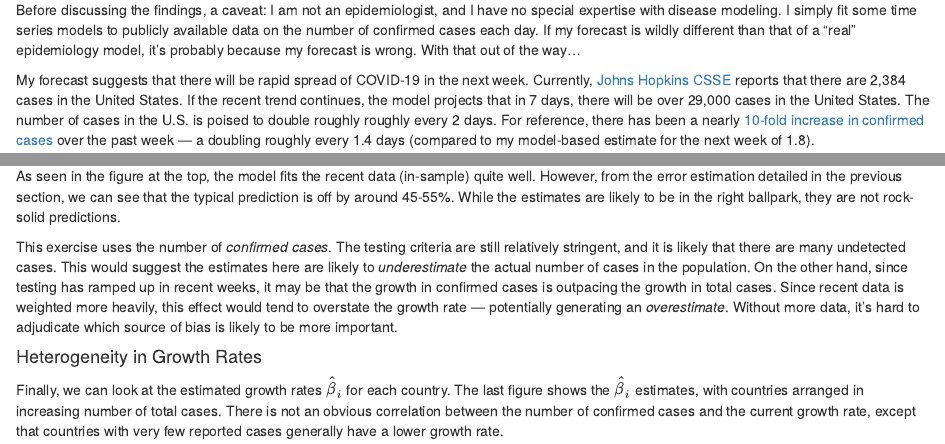
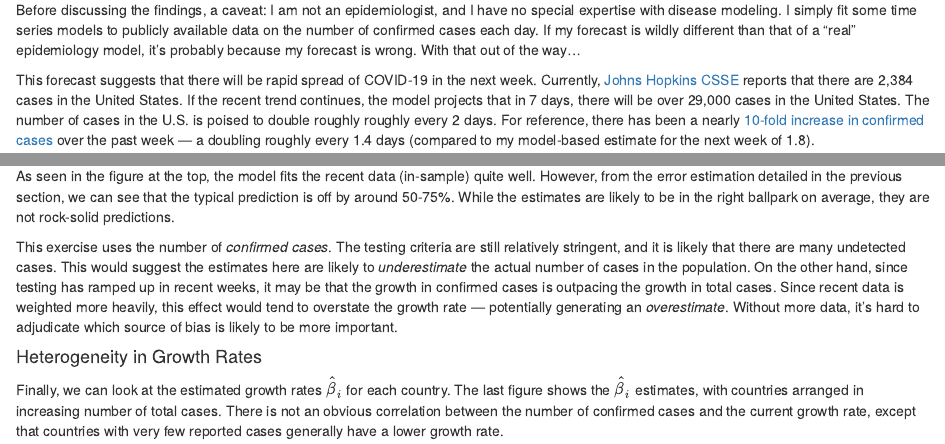
Before and after one commit to wpmarble/wpmarble.github.io, an R Markdown document (blog/2020-03/covid-19-projections.Rmd): the page in a window 1100 px wide, from 1060 px down, and a second part further down, joined at a grey line. The pictures show the output file blog/2020-03/covid-19-projections.html that the author committed with the source, opened offline.

Commit message:
small update 2

```diff
--- a/blog/2020-03/covid-19-projections.Rmd
+++ b/blog/2020-03/covid-19-projections.Rmd
@@ -70,7 +70,7 @@ Before discussing the findings, a caveat: I am not an epidemiologist, and I have
 
 
 
-My forecast suggests that there will be rapid spread of COVID-19 in the next week. Currently, [Johns Hopkins CSSE](https://github.com/CSSEGISandData) reports that there are `r us.current.print` cases in the United States. If the recent trend continues, the model projects that in 7 days, there will be over `r proj.us.print` cases in the United States. The number of cases in the U.S. is poised to double roughly roughly every `r us.double.rate.print` days. For reference, there has been a nearly [10-fold increase in confirmed cases](https://www.cnbc.com/2020/03/11/us-coronavirus-cases-surpass-1000-johns-hopkins-university-data-shows.html) over the past week --- a doubling roughly every 1.4 days (compared to my model-based estimate for the next week of `r round(us.double.rate,1)`).
+This forecast suggests that there will be rapid spread of COVID-19 in the next week. Currently, [Johns Hopkins CSSE](https://github.com/CSSEGISandData) reports that there are `r us.current.print` cases in the United States. If the recent trend continues, the model projects that in 7 days, there will be over `r proj.us.print` cases in the United States. The number of cases in the U.S. is poised to double roughly roughly every `r us.double.rate.print` days. For reference, there has been a nearly [10-fold increase in confirmed cases](https://www.cnbc.com/2020/03/11/us-coronavirus-cases-surpass-1000-johns-hopkins-university-data-shows.html) over the past week --- a doubling roughly every 1.4 days (compared to my model-based estimate for the next week of `r round(us.double.rate,1)`).
 
 The average doubling time worldwide is slower, at `r round(log(2)/slope.mean, 1)` days. But there are significant differences is growth rate in different countries. In other countries that are struggling to contain COVID-19 --- including Italy, Iran, Germany, and Spain --- the disease is spreading nearly as fast as in the U.S. Meanwhile, the model estimates that several countries whose outbreaks started sooner have significantly slowed the spread. In China --- the epicenter of the pandemic --- the estimated doubling time is about `r china.double.rate.print` days. In South Korea, where there has been a large-scale response, the estimate is about `r sk.double.rate.print` days.
 
@@ -133,7 +133,7 @@ Interestingly, the optimal decay rate is relatively small, meaning that data poi
 
 #### Model Fit
 
-As seen in the figure at the top, the model fits the recent data (in-sample) quite well. However, from the error estimation detailed in the previous section, we can see that the typical prediction is off by around 45-55%. While the estimates are likely to be in the right ballpark, they are not rock-solid predictions.
+As seen in the figure at the top, the model fits the recent data (in-sample) quite well. However, from the error estimation detailed in the previous section, we can see that the typical prediction is off by around 50-75%. While the estimates are likely to be in the right ballpark on average, they are not rock-solid predictions.
 
 This exercise uses the number of <i>confirmed cases</i>. The testing criteria are still relatively stringent, and it is likely that there are many undetected cases. This would suggest the estimates here are likely to <i>underestimate</i> the actual number of cases in the population. On the other hand, since testing has ramped up in recent weeks, it may be that the growth in confirmed cases is outpacing the growth in total cases. Since recent data is weighted more heavily, this effect would tend to overstate the growth rate --- potentially generating an <i>overestimate</i>. Without more data, it's hard to adjudicate which source of bias is likely to be more important.
 
```
Also changed, not shown: blog/2020-03/covid-19-projections.html.
